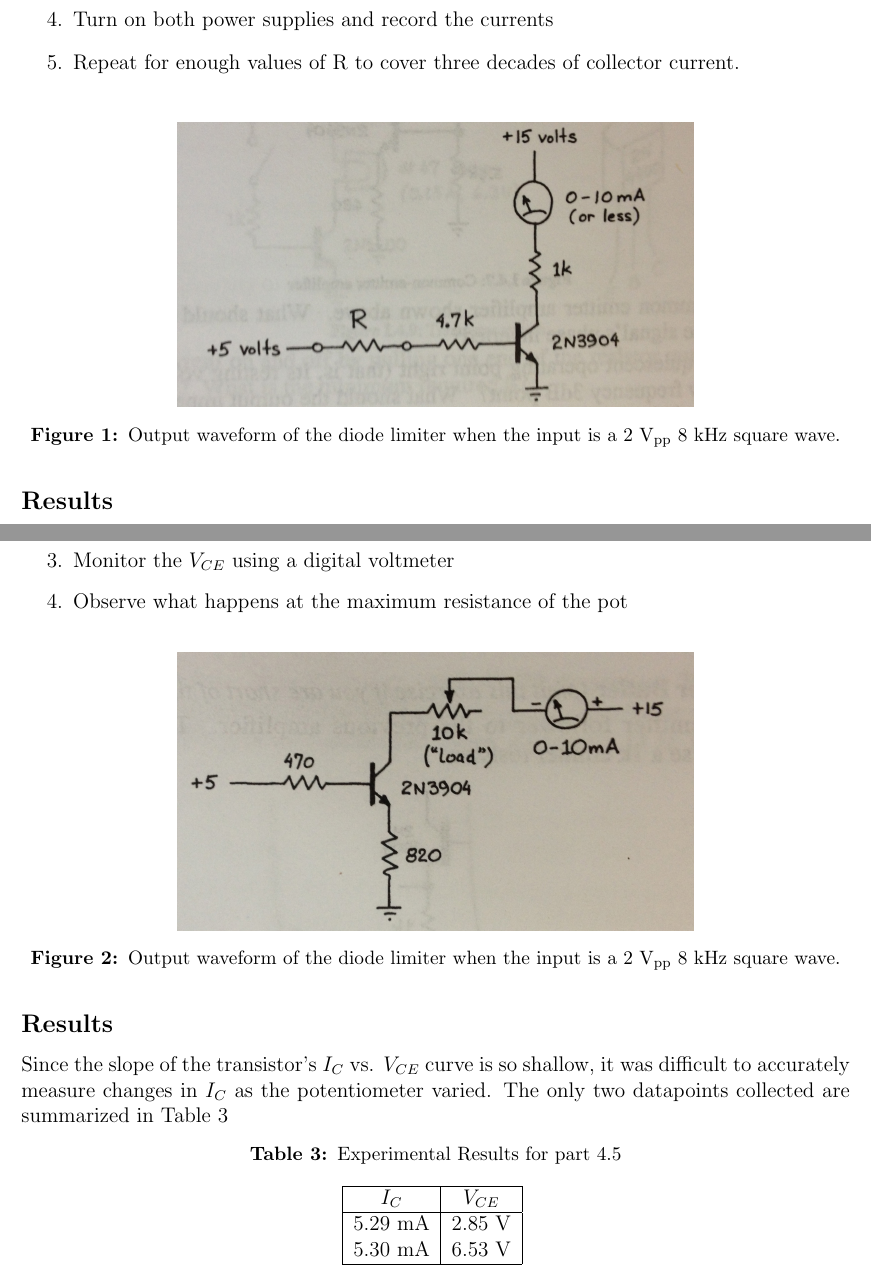
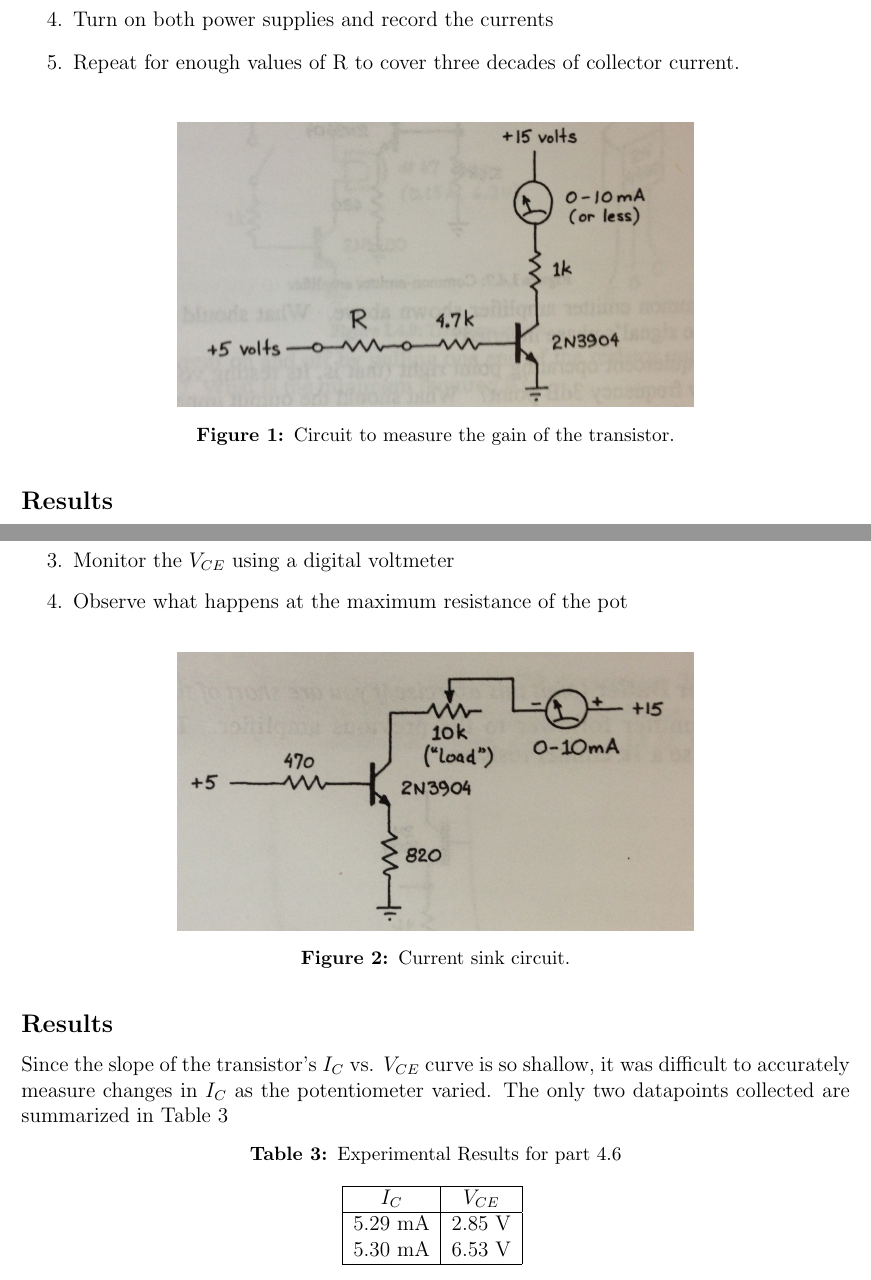
Before and after one commit to courtneykeeler/E153_Labs, a LaTeX document (E153_5.tex): two parts of pages 3 and 4 of 5, joined at a grey line, cut so that both start at the same text. Compiled offline with pdfLaTeX.

Commit message:
fixed a table caption

```diff
--- a/E153_5.tex
+++ b/E153_5.tex
@@ -74,7 +74,7 @@ We are looking to see if the transistor is in working condition. If it is, the t
 \begin{figure}[H]
 \centering
 \includegraphics[width=\figwidth, keepaspectratio=true]{lab5/circuit_2.jpg}
-\caption{Output waveform of the diode limiter when the input is a 2 $\text{V}_{\text{pp}}$ 8 kHz square wave.}
+\caption{Circuit to measure the gain of the transistor.}
 \label{fig:4.5_circuit}
 \end{figure}
 
@@ -116,7 +116,7 @@ $$
 \begin{figure}[H]
 \centering
 \includegraphics[width=\figwidth, keepaspectratio=true]{lab5/circuit.jpg}
-\caption{Output waveform of the diode limiter when the input is a 2 $\text{V}_{\text{pp}}$ 8 kHz square wave.}
+\caption{Current sink circuit.}
 \label{fig:4.6_circuit}
 \end{figure}
 
@@ -124,7 +124,7 @@ $$
 Since the slope of the transistor's $I_C$ vs. $V_{CE}$ curve is so shallow, it was difficult to accurately measure changes in $I_C$ as the potentiometer varied. The only two datapoints collected are summarized in Table \ref{table:4-6_results}
 
 \begin{table}[ht]
-\caption{Experimental Results for part 4.5} % title of Table
+\caption{Experimental Results for part 4.6} % title of Table
 \centering
     \begin{tabular}{| c | c |}
     \hline
```
